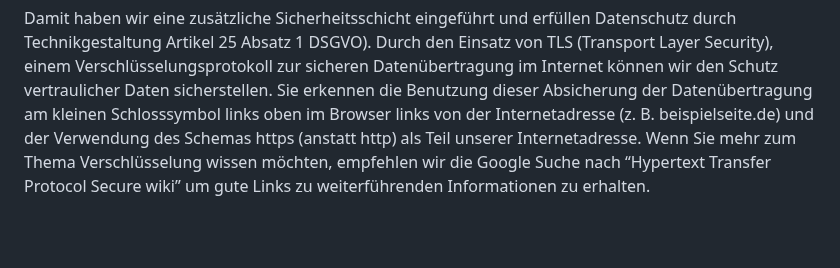
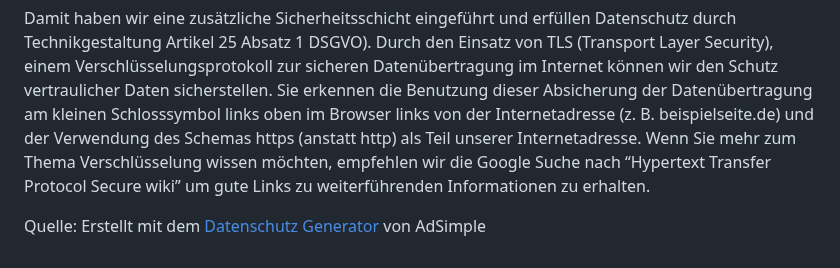
Before and after one commit to DerYeger/magdalena-jirku, a Markdown page: src/pages/impressum.md, the part around the change. Rendered like a GitHub page; blank space fills up the shorter version.

```diff
--- a/src/pages/impressum.md
+++ b/src/pages/impressum.md
@@ -74,3 +74,5 @@ Das bedeutet, dass die komplette Übertragung aller Daten von Ihrem Browser zu u
 Damit haben wir eine zusätzliche Sicherheitsschicht eingeführt und erfüllen Datenschutz durch Technikgestaltung Artikel 25 Absatz 1 DSGVO). Durch den Einsatz von TLS (Transport Layer Security), einem Verschlüsselungsprotokoll zur sicheren Datenübertragung im Internet können wir den Schutz vertraulicher Daten sicherstellen.
 Sie erkennen die Benutzung dieser Absicherung der Datenübertragung am kleinen Schlosssymbol links oben im Browser links von der Internetadresse (z. B. beispielseite.de) und der Verwendung des Schemas https (anstatt http) als Teil unserer Internetadresse.
 Wenn Sie mehr zum Thema Verschlüsselung wissen möchten, empfehlen wir die Google Suche nach “Hypertext Transfer Protocol Secure wiki” um gute Links zu weiterführenden Informationen zu erhalten.
+
+Quelle: Erstellt mit dem [Datenschutz Generator](https://www.adsimple.at/datenschutz-generator/) von AdSimple
```
Also changed, not shown: src/pages/legal.md (+2 -0 lines).
